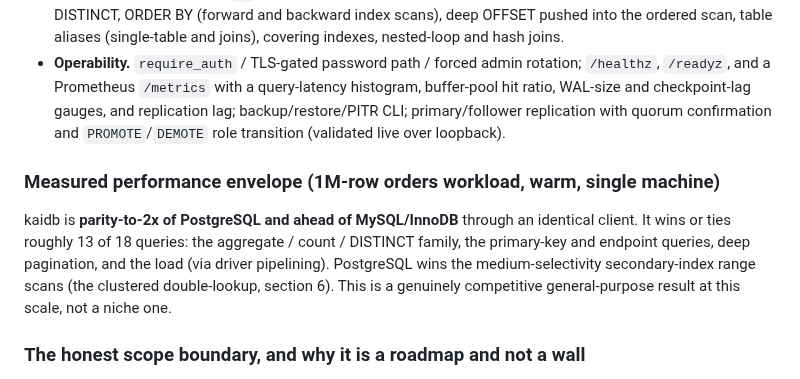
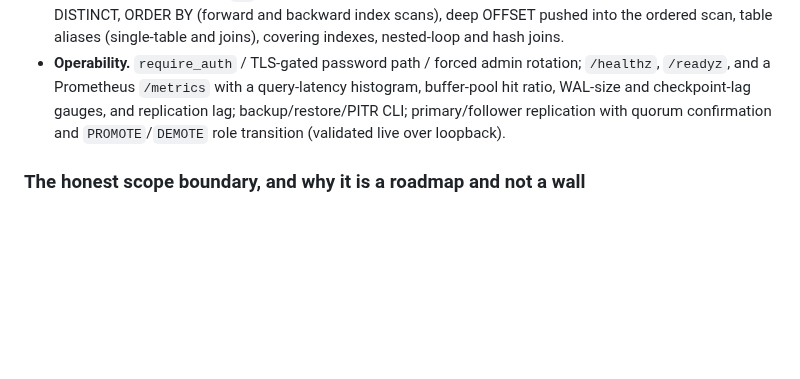
Before and after one commit to kytelang/kaidb, a Markdown page: architecture.md, the part around the change. GitHub-like rendering; blank space fills up the shorter version.

Commit message:
docs(architecture): drop the measured-performance-envelope subsection
Benchmark standings (parity-to-2x PostgreSQL, ahead of MySQL, 13/18 queries)
are perf-report material, not architecture. Remove the subsection from the
capability baseline; the architectural cost model that explains those results
(the clustered double-lookup and its remedies) stays in sections 6 and 7.

```diff
--- a/architecture.md
+++ b/architecture.md
@@ -312,10 +312,6 @@ A **standalone, disk-based, index-organised (clustered) B+Tree storage engine**
 *   **SQL surface.** Point, range, `IN`, index-only count, MIN/MAX endpoints, grouped aggregates with HAVING, DISTINCT, ORDER BY (forward and backward index scans), deep OFFSET pushed into the ordered scan, table aliases (single-table and joins), covering indexes, nested-loop and hash joins.
 *   **Operability.** `require_auth` / TLS-gated password path / forced admin rotation; `/healthz`, `/readyz`, and a Prometheus `/metrics` with a query-latency histogram, buffer-pool hit ratio, WAL-size and checkpoint-lag gauges, and replication lag; backup/restore/PITR CLI; primary/follower replication with quorum confirmation and `PROMOTE`/`DEMOTE` role transition (validated live over loopback).
 
-### Measured performance envelope (1M-row orders workload, warm, single machine)
-
-kaidb is **parity-to-2x of PostgreSQL and ahead of MySQL/InnoDB** through an identical client. It wins or ties roughly 13 of 18 queries: the aggregate / count / DISTINCT family, the primary-key and endpoint queries, deep pagination, and the load (via driver pipelining). PostgreSQL wins the medium-selectivity secondary-index range scans (the clustered double-lookup, section 6). This is a genuinely competitive general-purpose result at this scale, not a niche one.
-
 ### The honest scope boundary, and why it is a roadmap and not a wall
 
 The one regime that has not been re-measured with the current build is a working set that substantially **exceeds the buffer pool**. The concern there is specific and bounded: the random secondary-index descent (section 6) turns cached page touches into random disk seeks, and kaidb does not yet have the streaming-async-I/O, I/O-combining, and bulk-scan-ring machinery that keeps PostgreSQL fast in that regime (section 7). None of those require a redesign, and the highest-impact one (async overlapped reads) reuses the reactor kaidb already has. So "general-purpose at scale" is an engineering roadmap (section 7, levers 1 to 4), not a structural limit. The correct next step is to quantify the current gap with a small-pool, working-set-exceeds-cache benchmark, then implement lever 1.
```
